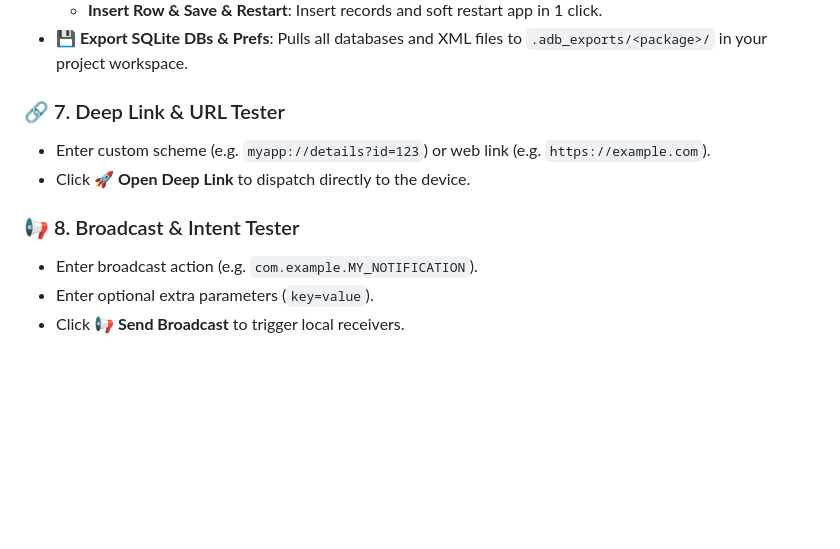
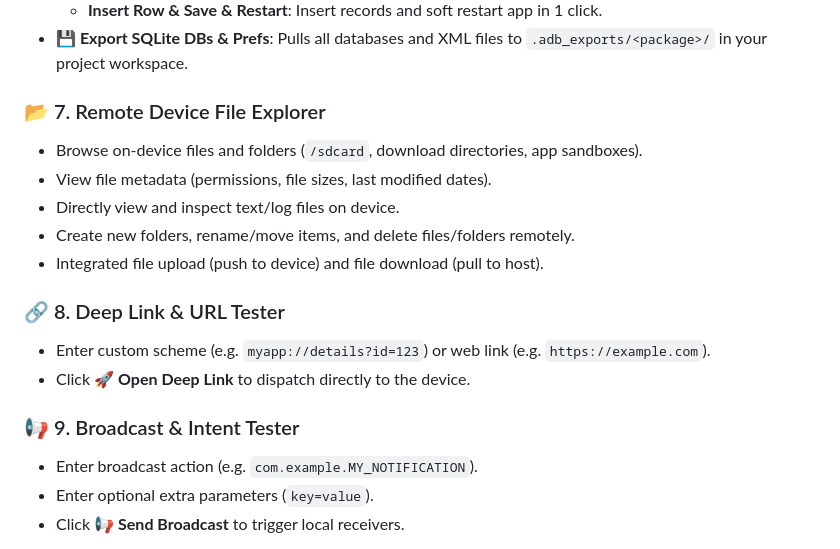
Before and after one commit to samsadch/SamsadADBController, a Markdown page: vscode-extension/README.md, the part around the change. GitHub-like rendering; blank space fills up the shorter version.

```diff
--- a/vscode-extension/README.md
+++ b/vscode-extension/README.md
@@ -55,11 +55,18 @@ Compact button strip with tooltips:
   - **Insert Row & Save & Restart**: Insert records and soft restart app in 1 click.
 - **💾 Export SQLite DBs & Prefs**: Pulls all databases and XML files to `.adb_exports/<package>/` in your project workspace.
 
-### 🔗 7. Deep Link & URL Tester
+### 📂 7. Remote Device File Explorer
+- Browse on-device files and folders (`/sdcard`, download directories, app sandboxes).
+- View file metadata (permissions, file sizes, last modified dates).
+- Directly view and inspect text/log files on device.
+- Create new folders, rename/move items, and delete files/folders remotely.
+- Integrated file upload (push to device) and file download (pull to host).
+
+### 🔗 8. Deep Link & URL Tester
 - Enter custom scheme (e.g. `myapp://details?id=123`) or web link (e.g. `https://example.com`).
 - Click **🚀 Open Deep Link** to dispatch directly to the device.
 
-### 📢 8. Broadcast & Intent Tester
+### 📢 9. Broadcast & Intent Tester
 - Enter broadcast action (e.g. `com.example.MY_NOTIFICATION`).
 - Enter optional extra parameters (`key=value`).
 - Click **📢 Send Broadcast** to trigger local receivers.
```
Also changed, not shown: packages/adb-core/README.md (+7 -3 lines), packages/adb-mcp/README.md (+3 -2 lines).
